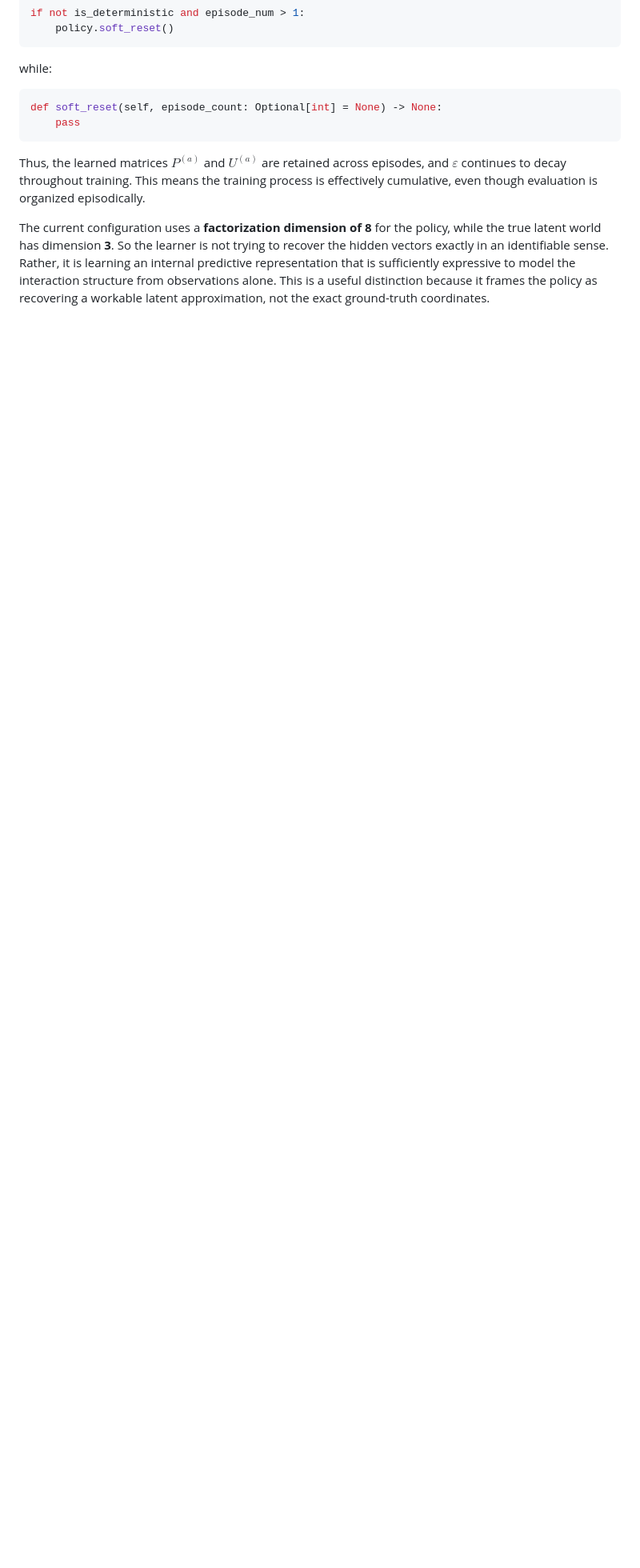
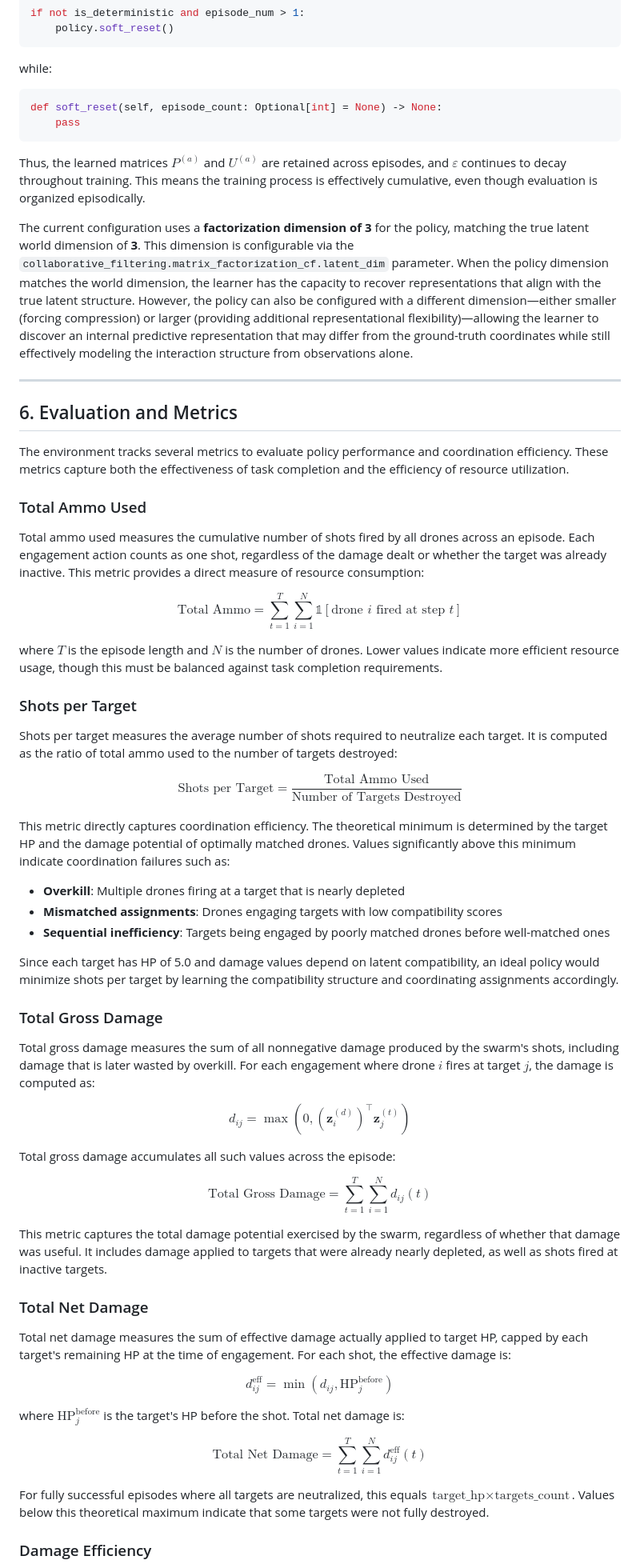
Before and after one commit to ApartsinProjects/ZKDroneSwarm, a Markdown page: docs/overview.md, the part around one of its changes. Shown at 80% size. Rendered like a GitHub page; blank space fills up the shorter version.

Commit message:
adding metrics to the doc

```diff
--- a/docs/overview.md
+++ b/docs/overview.md
@@ -314,4 +314,59 @@ def soft_reset(self, episode_count: Optional[int] = None) -> None:
 
 Thus, the learned matrices $P^{(a)}$ and $U^{(a)}$ are retained across episodes, and $\varepsilon$ continues to decay throughout training. This means the training process is effectively cumulative, even though evaluation is organized episodically.
 
-The current configuration uses a **factorization dimension of 8** for the policy, while the true latent world has dimension **3**. So the learner is not trying to recover the hidden vectors exactly in an identifiable sense. Rather, it is learning an internal predictive representation that is sufficiently expressive to model the interaction structure from observations alone. This is a useful distinction because it frames the policy as recovering a workable latent approximation, not the exact ground-truth coordinates.
+The current configuration uses a **factorization dimension of 3** for the policy, matching the true latent world dimension of **3**. This dimension is configurable via the `collaborative_filtering.matrix_factorization_cf.latent_dim` parameter. When the policy dimension matches the world dimension, the learner has the capacity to recover representations that align with the true latent structure. However, the policy can also be configured with a different dimension—either smaller (forcing compression) or larger (providing additional representational flexibility)—allowing the learner to discover an internal predictive representation that may differ from the ground-truth coordinates while still effectively modeling the interaction structure from observations alone.
+
+---
+
+## 6. Evaluation and Metrics
+
+The environment tracks several metrics to evaluate policy performance and coordination efficiency. These metrics capture both the effectiveness of task completion and the efficiency of resource utilization.
+
+### Total Ammo Used
+
+Total ammo used measures the cumulative number of shots fired by all drones across an episode. Each engagement action counts as one shot, regardless of the damage dealt or whether the target was already inactive. This metric provides a direct measure of resource consumption:
+
+$$\text{Total Ammo} = \sum_{t=1}^{T} \sum_{i=1}^{N} \mathbb{1}[\text{drone } i \text{ fired at step } t]$$
+
+where $T$ is the episode length and $N$ is the number of drones. Lower values indicate more efficient resource usage, though this must be balanced against task completion requirements.
+
+### Shots per Target
+
+Shots per target measures the average number of shots required to neutralize each target. It is computed as the ratio of total ammo used to the number of targets destroyed:
+
+$$\text{Shots per Target} = \frac{\text{Total Ammo Used}}{\text{Number of Targets Destroyed}}$$
+
+This metric directly captures coordination efficiency. The theoretical minimum is determined by the target HP and the damage potential of optimally matched drones. Values significantly above this minimum indicate coordination failures such as:
+
+* **Overkill**: Multiple drones firing at a target that is nearly depleted
+* **Mismatched assignments**: Drones engaging targets with low compatibility scores
+* **Sequential inefficiency**: Targets being engaged by poorly matched drones before well-matched ones
+
+Since each target has HP of 5.0 and damage values depend on latent compatibility, an ideal policy would minimize shots per target by learning the compatibility structure and coordinating assignments accordingly.
+
+### Total Gross Damage
+
+Total gross damage measures the sum of all nonnegative damage produced by the swarm's shots, including damage that is later wasted by overkill. For each engagement where drone $i$ fires at target $j$, the damage is computed as:
+
+$$d_{ij} = \max(0, (\mathbf{z}^{(d)}_i)^\top \mathbf{z}^{(t)}_j)$$
+
+Total gross damage accumulates all such values across the episode:
+
+$$\text{Total Gross Damage} = \sum_{t=1}^{T} \sum_{i=1}^{N} d_{ij}(t)$$
+
+This metric captures the total damage potential exercised by the swarm, regardless of whether that damage was useful. It includes damage applied to targets that were already nearly depleted, as well as shots fired at inactive targets.
+
+### Total Net Damage
+
+Total net damage measures the sum of effective damage actually applied to target HP, capped by each target's remaining HP at the time of engagement. For each shot, the effective damage is:
+
+$$d^{\text{eff}}_{ij} = \min(d_{ij}, \text{HP}_j^{\text{before}})$$
+
+where $\text{HP}_j^{\text{before}}$ is the target's HP before the shot. Total net damage is:
+
+$$\text{Total Net Damage} = \sum_{t=1}^{T} \sum_{i=1}^{N} d^{\text{eff}}_{ij}(t)$$
+
+For fully successful episodes where all targets are neutralized, this equals $\text{target\_hp} \times \text{targets\_count}$. Values below this theoretical maximum indicate that some targets were not fully destroyed.
+
+### Damage Efficiency
+
```
Also changed, not shown: other parts of docs/overview.md (+29 -0 lines).
